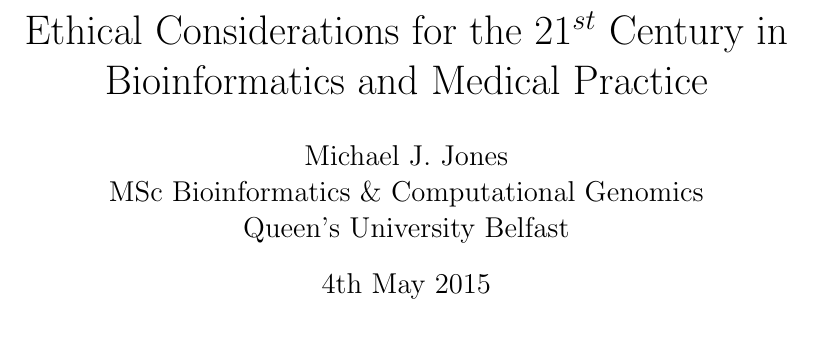
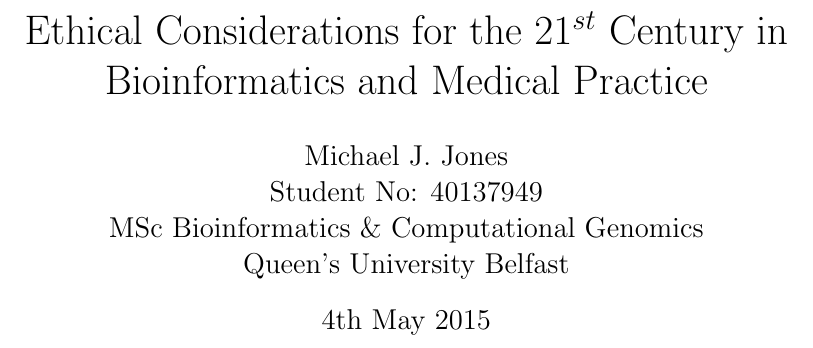
Before and after one commit to hiraethus/ethics-in-bioimaging-and-bioinformatics-in-medicine, a LaTeX paper (ethics-essay.tex): part of page 1 of 11, cut so that both start at the same text. Compiled offline with pdfLaTeX.

Commit message:
Add student no

```diff
--- a/ethics-essay.tex
+++ b/ethics-essay.tex
@@ -12,6 +12,7 @@
   \includegraphics[natheight=913,natwidth=712, height=0.3\textheight]{images/qub-logo.png}
   \\Ethical Considerations for the $21^{st}$ Century in Bioinformatics and Medical Practice}
 \author{Michael J. Jones \\
+  Student No: 40137949 \\
   MSc Bioinformatics \& Computational Genomics \\
   Queen's University Belfast}
 
```
